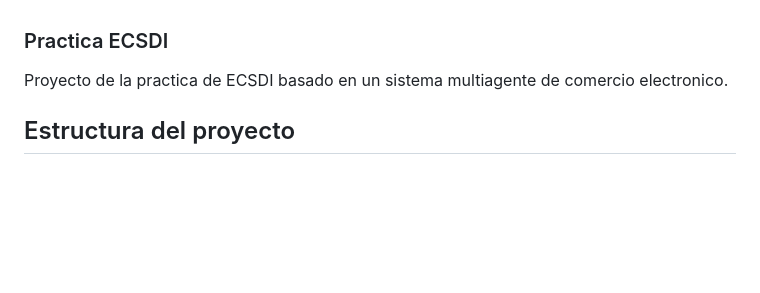
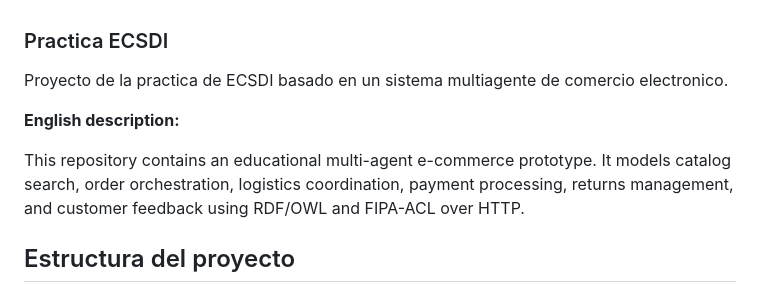
Before and after one commit to ishaaakkk/Sistema-Multiagente-de-Comercio-Electronico, a Markdown page: README.md, the part around the change. Rendered like a GitHub page; blank space fills up the shorter version.

Commit message:
Add English description of the project to README

```diff
--- a/README.md
+++ b/README.md
@@ -2,6 +2,10 @@
 
 Proyecto de la practica de ECSDI basado en un sistema multiagente de
 comercio electronico.
+
+**English description:**
+
+This repository contains an educational multi-agent e-commerce prototype. It models catalog search, order orchestration, logistics coordination, payment processing, returns management, and customer feedback using RDF/OWL and FIPA-ACL over HTTP.
 
 ## Estructura del proyecto
 
```
